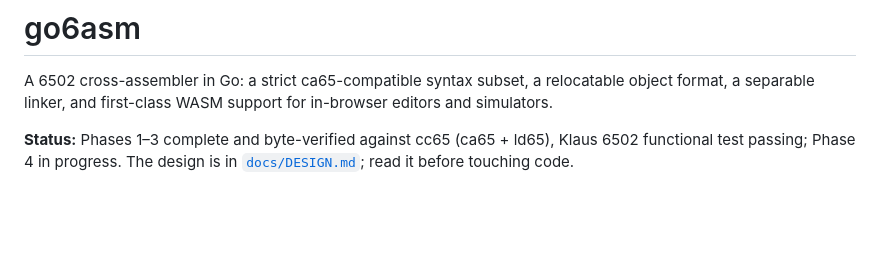
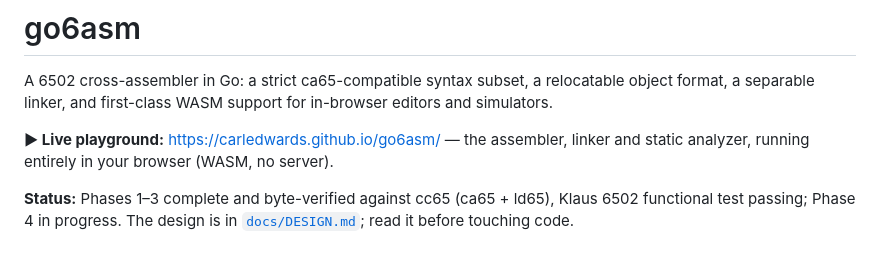
Before and after one commit to carledwards/go6asm, a Markdown page: README.md, the part around the change. Drawn GitHub-style; blank space fills up the shorter version.

Commit message:
README: link the live GitHub Pages playground

```diff
--- a/README.md
+++ b/README.md
@@ -3,6 +3,10 @@
 A 6502 cross-assembler in Go: a strict ca65-compatible syntax subset, a
 relocatable object format, a separable linker, and first-class WASM support
 for in-browser editors and simulators.
+
+**▶ Live playground:** <https://carledwards.github.io/go6asm/> — the
+assembler, linker and static analyzer, running entirely in your browser
+(WASM, no server).
 
 **Status:** Phases 1–3 complete and byte-verified against cc65 (ca65 + ld65),
 Klaus 6502 functional test passing; Phase 4 in progress. The design is in
```
